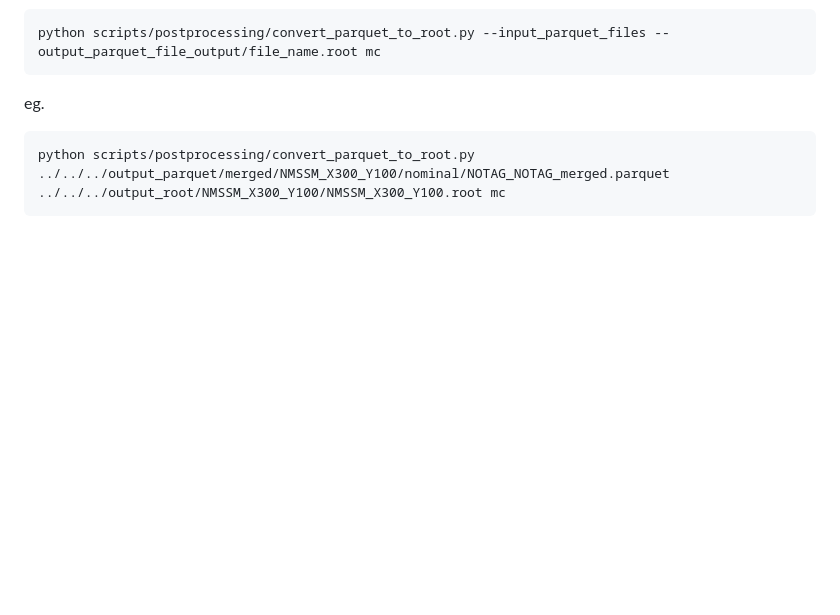
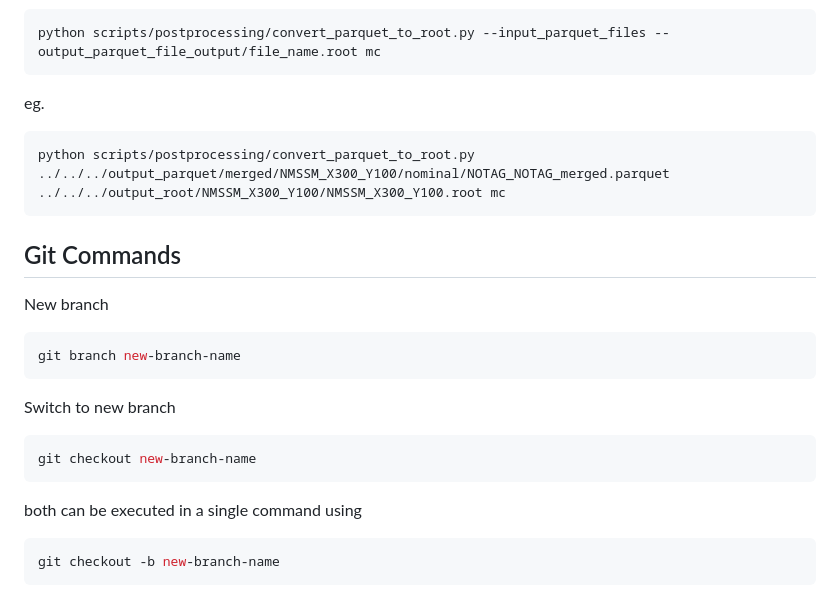
Before and after one commit to raj2022/hhbbgg_AwkwardAnalyzer, a Markdown page: command.md, the part around the change. GitHub-like rendering; blank space fills up the shorter version.

Commit message:
updated command and fixed issues

````diff
--- a/command.md
+++ b/command.md
@@ -276,3 +276,21 @@ eg.
 ```bash
 python scripts/postprocessing/convert_parquet_to_root.py ../../../output_parquet/merged/NMSSM_X300_Y100/nominal/NOTAG_NOTAG_merged.parquet ../../../output_root/NMSSM_X300_Y100/NMSSM_X300_Y100.root mc
 ```
+
+
+
+## Git Commands
+
+New branch
+```bash
+git branch new-branch-name
+```
+
+Switch to new branch
+```bash
+git checkout new-branch-name
+```
+both can be executed in a single command using
+```bash
+git checkout -b new-branch-name
+```
````
